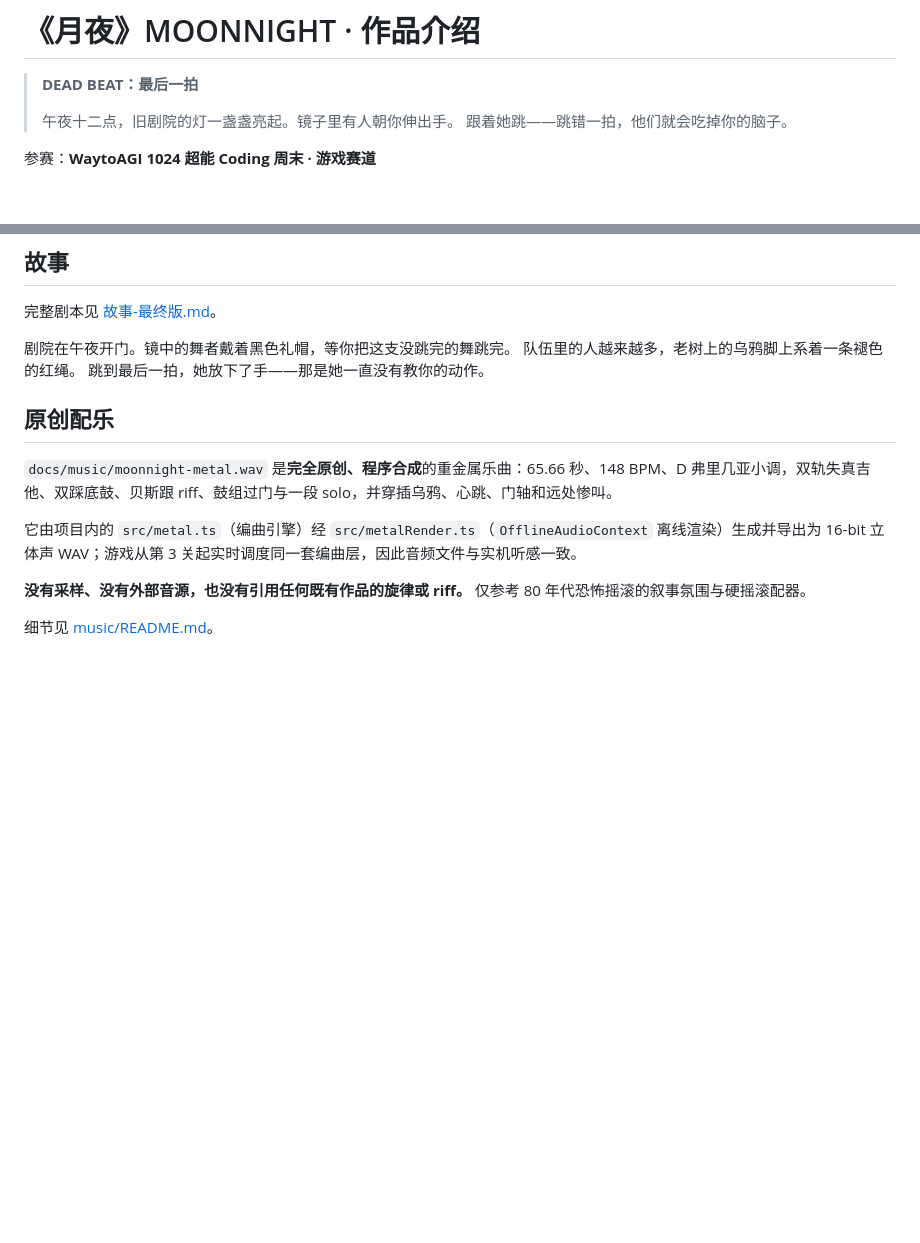
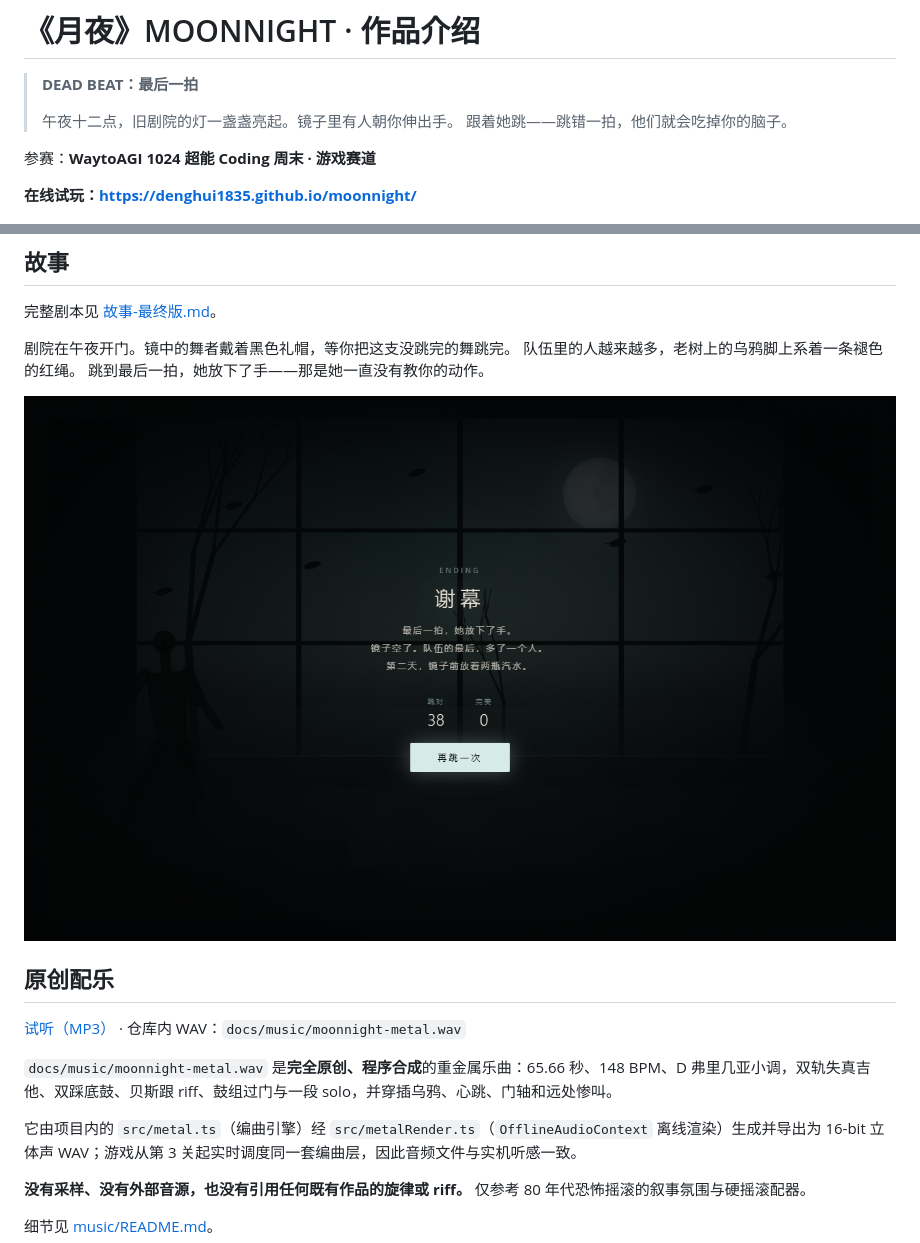
Before and after one commit to Denghui1835/moonnight, a Markdown page: docs/作品介绍.md, 2 parts joined by grey strips. GitHub-like rendering; blank space fills up the shorter version.

```diff
--- a/docs/作品介绍.md
+++ b/docs/作品介绍.md
@@ -6,6 +6,8 @@
 > 跟着她跳——跳错一拍，他们就会吃掉你的脑子。
 
 参赛：**WaytoAGI 1024 超能 Coding 周末 · 游戏赛道**
+
+**在线试玩：<https://denghui1835.github.io/moonnight/>**
 
 ![标题画面](screenshots/01-title.png)
 
@@ -56,7 +58,11 @@
 队伍里的人越来越多，老树上的乌鸦脚上系着一条褪色的红绳。
 跳到最后一拍，她放下了手——那是她一直没有教你的动作。
 
+![终章](screenshots/05-ending.png)
+
 ## 原创配乐
+
+[试听（MP3）](https://denghui1835.github.io/moonnight/music/moonnight-metal.mp3) · 仓库内 WAV：`docs/music/moonnight-metal.wav`
 
 `docs/music/moonnight-metal.wav` 是**完全原创、程序合成**的重金属乐曲：65.66 秒、148 BPM、D 弗里几亚小调，双轨失真吉他、双踩底鼓、贝斯跟 riff、鼓组过门与一段 solo，并穿插乌鸦、心跳、门轴和远处惨叫。
 
```
Also changed, not shown: README.md (+2 -1 lines).
